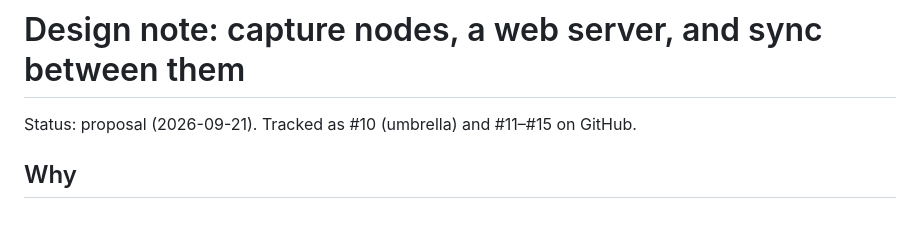
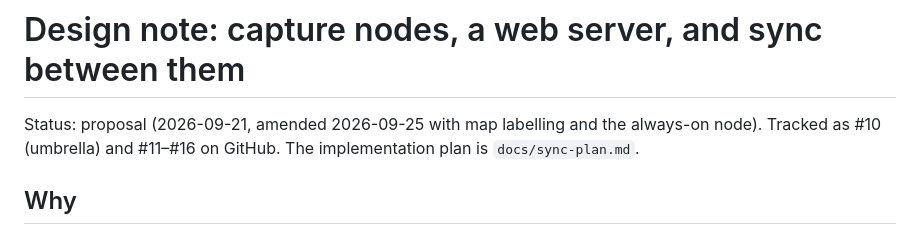
Before and after one commit to ryan-johnson2/splitter, a Markdown page: docs/sync-design.md, the part around one of its changes. Rendered like a GitHub page.

```diff
--- a/docs/sync-design.md
+++ b/docs/sync-design.md
@@ -1,6 +1,8 @@
 # Design note: capture nodes, a web server, and sync between them
 
-Status: proposal (2026-09-21). Tracked as #10 (umbrella) and #11–#15 on GitHub.
+Status: proposal (2026-09-21, amended 2026-09-25 with map labelling and the
+always-on node). Tracked as #10 (umbrella) and #11–#16 on GitHub. The
+implementation plan is `docs/sync-plan.md`.
 
 ## Why
 
```
Also changed, not shown: other parts of docs/sync-design.md (+56 -3 lines), docs/sync-plan.md (added, +316 -0 lines).
